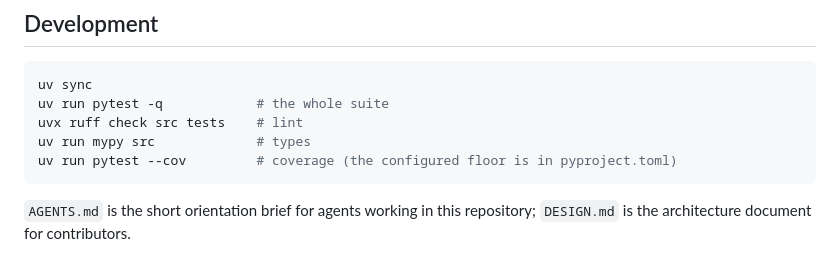
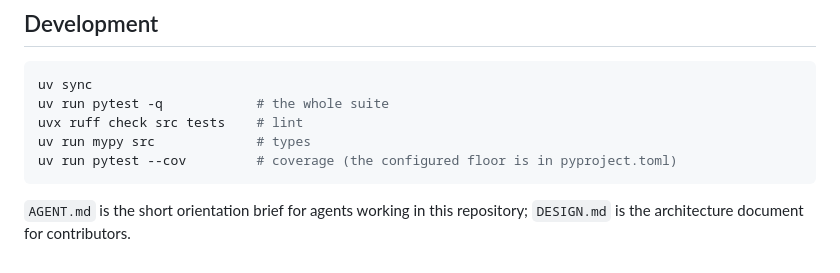
Before and after one commit to sangingeum/tackboard, a Markdown page: README.md, the part around the change. GitHub-like rendering.

Commit message:
docs: point the orientation-brief reference at AGENT.md

````diff
--- a/README.md
+++ b/README.md
@@ -474,5 +474,5 @@ uv run mypy src             # types
 uv run pytest --cov         # coverage (the configured floor is in pyproject.toml)
 ```
 
-`AGENTS.md` is the short orientation brief for agents working in this
+`AGENT.md` is the short orientation brief for agents working in this
 repository; `DESIGN.md` is the architecture document for contributors.
````
